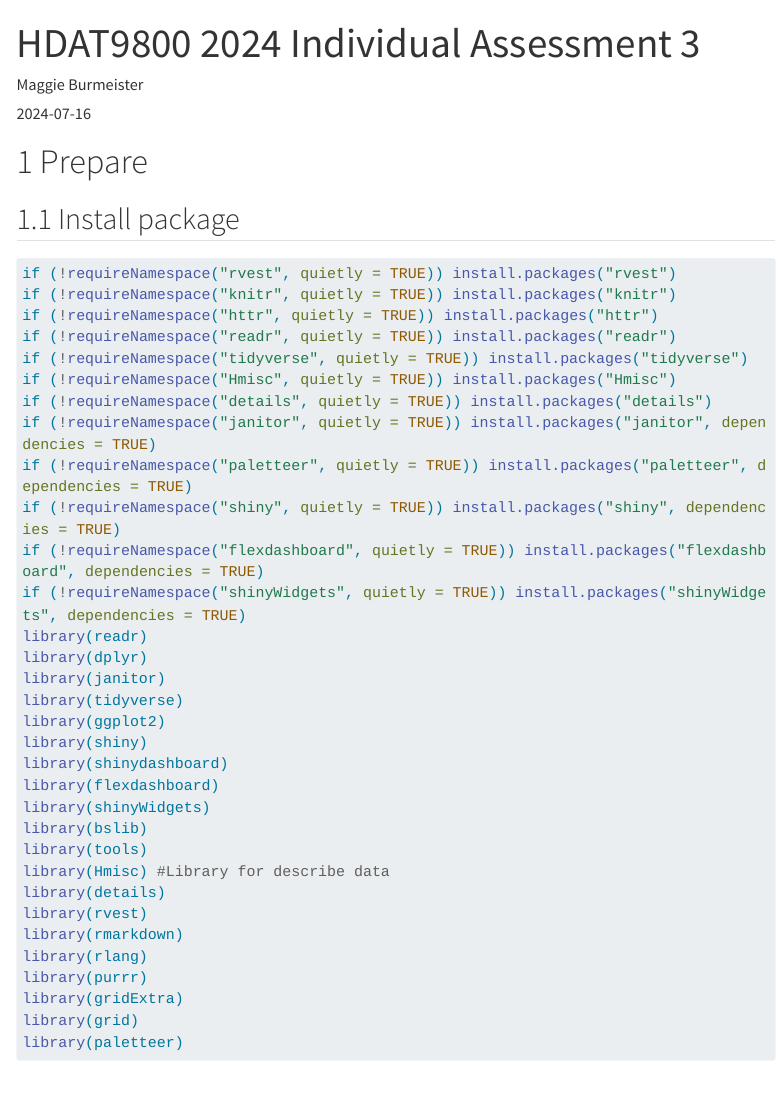
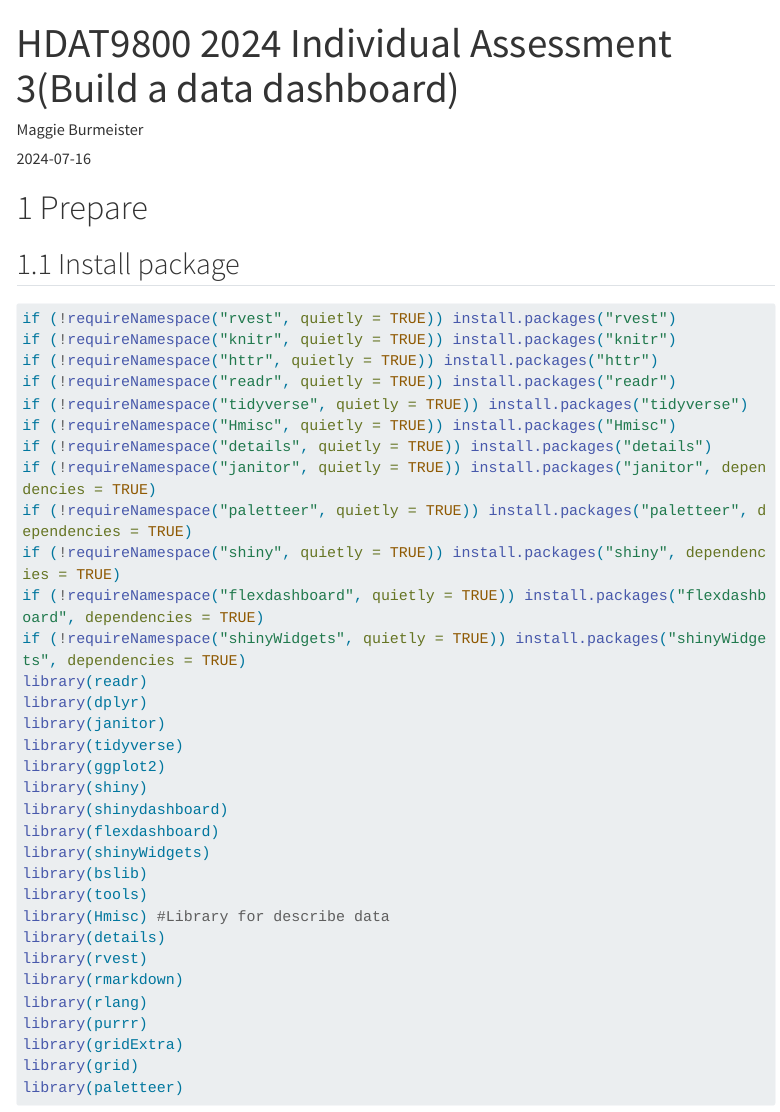
Before and after one commit to Maggie1910/HDAT9800_Assignment1, a Quarto document (assignment_3.qmd): the page in a window 1100 px wide, from its top. Rendered offline with R 4.5, knitr and Pandoc in place of Quarto, with nearby package versions; some code elsewhere in the file could not run offline; menus at the side of the page are left out; long lines of code are wrapped; column names are cleaned by a stand-in for the janitor package.

Commit message:
Update assignment_3.qmd

```diff
--- a/assignment_3.qmd
+++ b/assignment_3.qmd
@@ -1,5 +1,5 @@
 ---
-title: "HDAT9800 2024 Individual Assessment 3"
+title: "HDAT9800 2024 Individual Assessment 3(Build a data dashboard)"
 author: "Maggie Burmeister"
 date: "2024-07-16"
 format:
```
